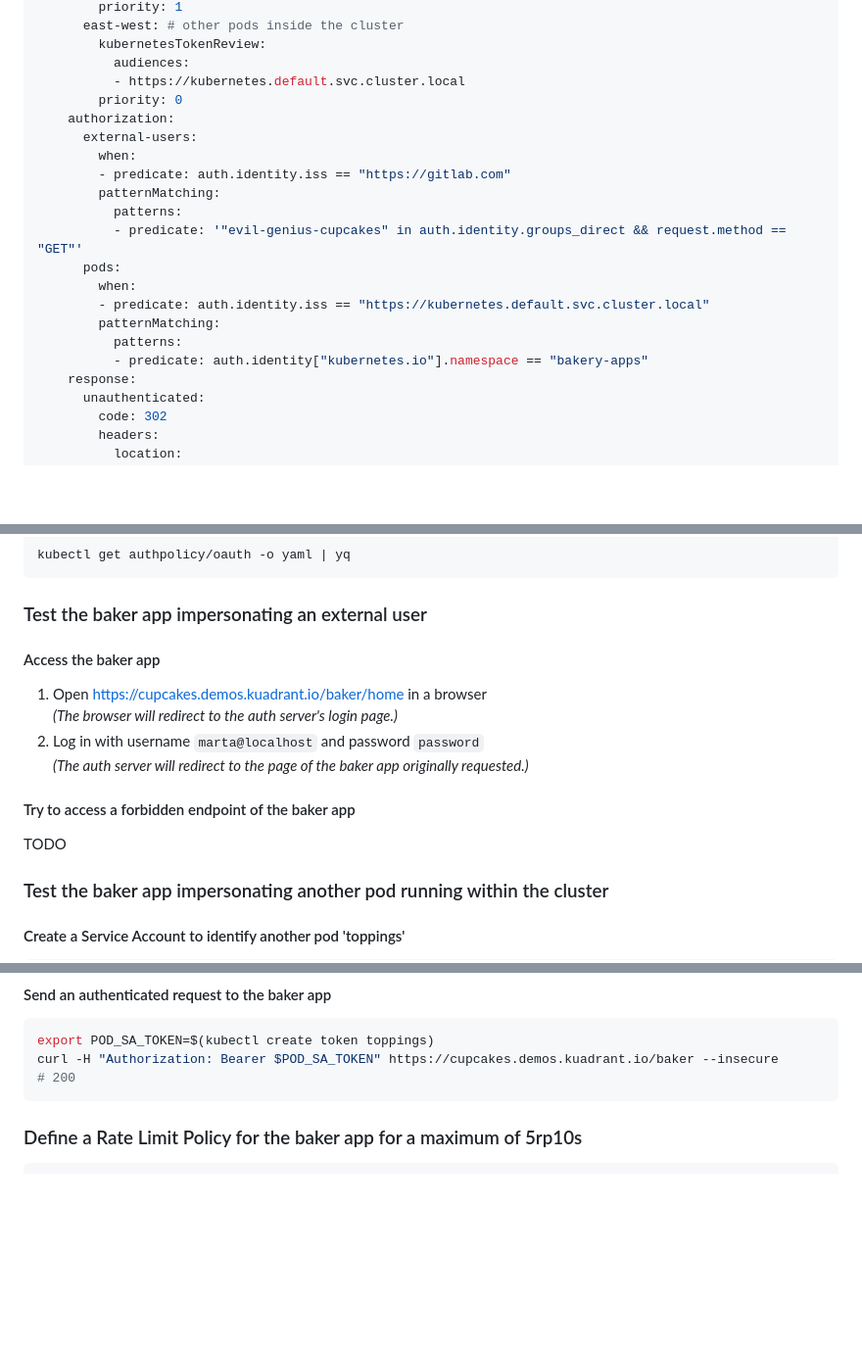
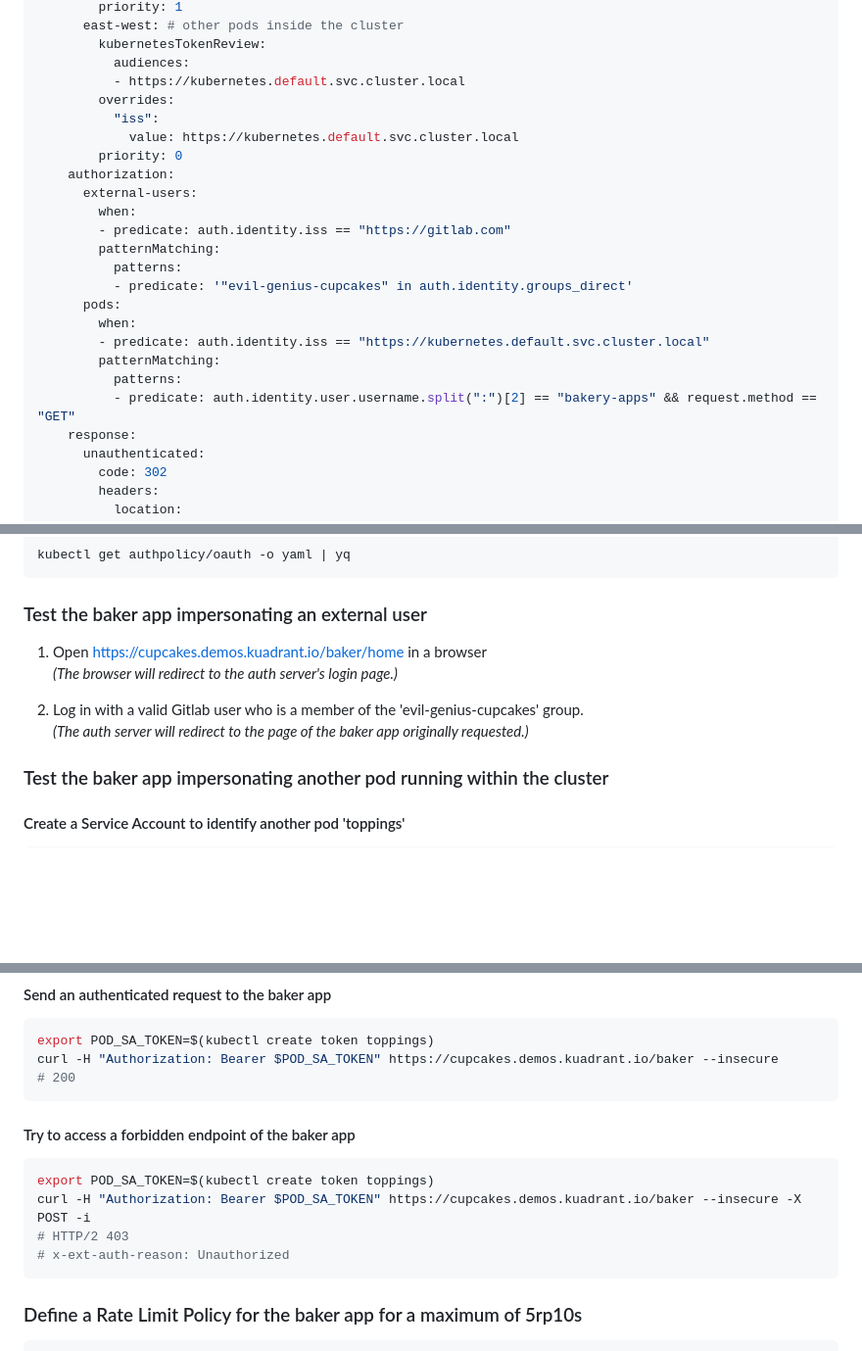
Before and after one commit to didierofrivia/speaking-through-policies, a Markdown page: ana.md, 3 parts joined by grey strips. Shown at 98% size. GitHub-like rendering; blank space fills up the shorter version.

Commit message:
fix steps to login as Gitlab user and try a forbidden endpoint
Signed-off-by: Guilherme Cassolato <guicassolato@gmail.com>

````diff
--- a/ana.md
+++ b/ana.md
@@ -238,6 +238,9 @@ spec:
         kubernetesTokenReview:
           audiences:
           - https://kubernetes.default.svc.cluster.local
+        overrides:
+          "iss":
+            value: https://kubernetes.default.svc.cluster.local
         priority: 0
     authorization:
       external-users:
@@ -245,13 +248,13 @@ spec:
         - predicate: auth.identity.iss == "https://gitlab.com"
         patternMatching:
           patterns:
-          - predicate: '"evil-genius-cupcakes" in auth.identity.groups_direct && request.method == "GET"'
+          - predicate: '"evil-genius-cupcakes" in auth.identity.groups_direct'
       pods:
         when:
         - predicate: auth.identity.iss == "https://kubernetes.default.svc.cluster.local"
         patternMatching:
           patterns:
-          - predicate: auth.identity["kubernetes.io"].namespace == "bakery-apps"
+          - predicate: auth.identity.user.username.split(":")[2] == "bakery-apps" && request.method == "GET"
     response:
       unauthenticated:
         code: 302
@@ -355,16 +358,11 @@ kubectl get authpolicy/oauth -o yaml | yq
 
 ### Test the baker app impersonating an external user
 
-#### Access the baker app
-
 1. Open https://cupcakes.demos.kuadrant.io/baker/home in a browser<br/>
    _(The browser will redirect to the auth server's login page.)_
-2. Log in with username `marta@localhost` and password `password`<br/>
+
+2. Log in with a valid Gitlab user who is a member of the 'evil-genius-cupcakes' group.<br/>
    _(The auth server will redirect to the page of the baker app originally requested.)_
-
-#### Try to access a forbidden endpoint of the baker app
-
-TODO
 
 ### Test the baker app impersonating another pod running within the cluster
 
@@ -385,6 +383,15 @@ EOF
 export POD_SA_TOKEN=$(kubectl create token toppings)
 curl -H "Authorization: Bearer $POD_SA_TOKEN" https://cupcakes.demos.kuadrant.io/baker --insecure
 # 200
+```
+
+#### Try to access a forbidden endpoint of the baker app
+
+```sh
+export POD_SA_TOKEN=$(kubectl create token toppings)
+curl -H "Authorization: Bearer $POD_SA_TOKEN" https://cupcakes.demos.kuadrant.io/baker --insecure -X POST -i
+# HTTP/2 403
+# x-ext-auth-reason: Unauthorized
 ```
 
 ### Define a Rate Limit Policy for the baker app for a maximum of 5rp10s
````
